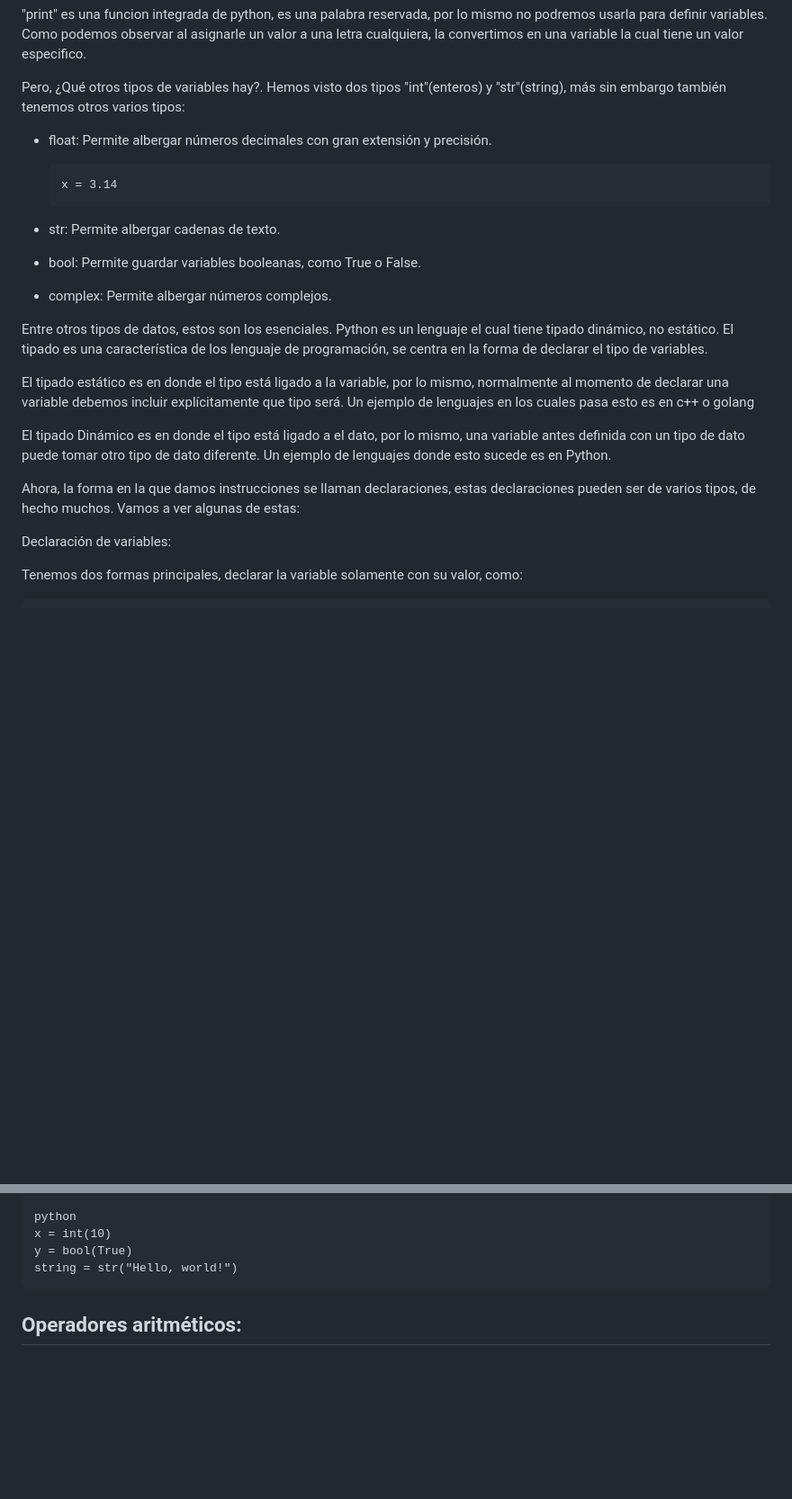
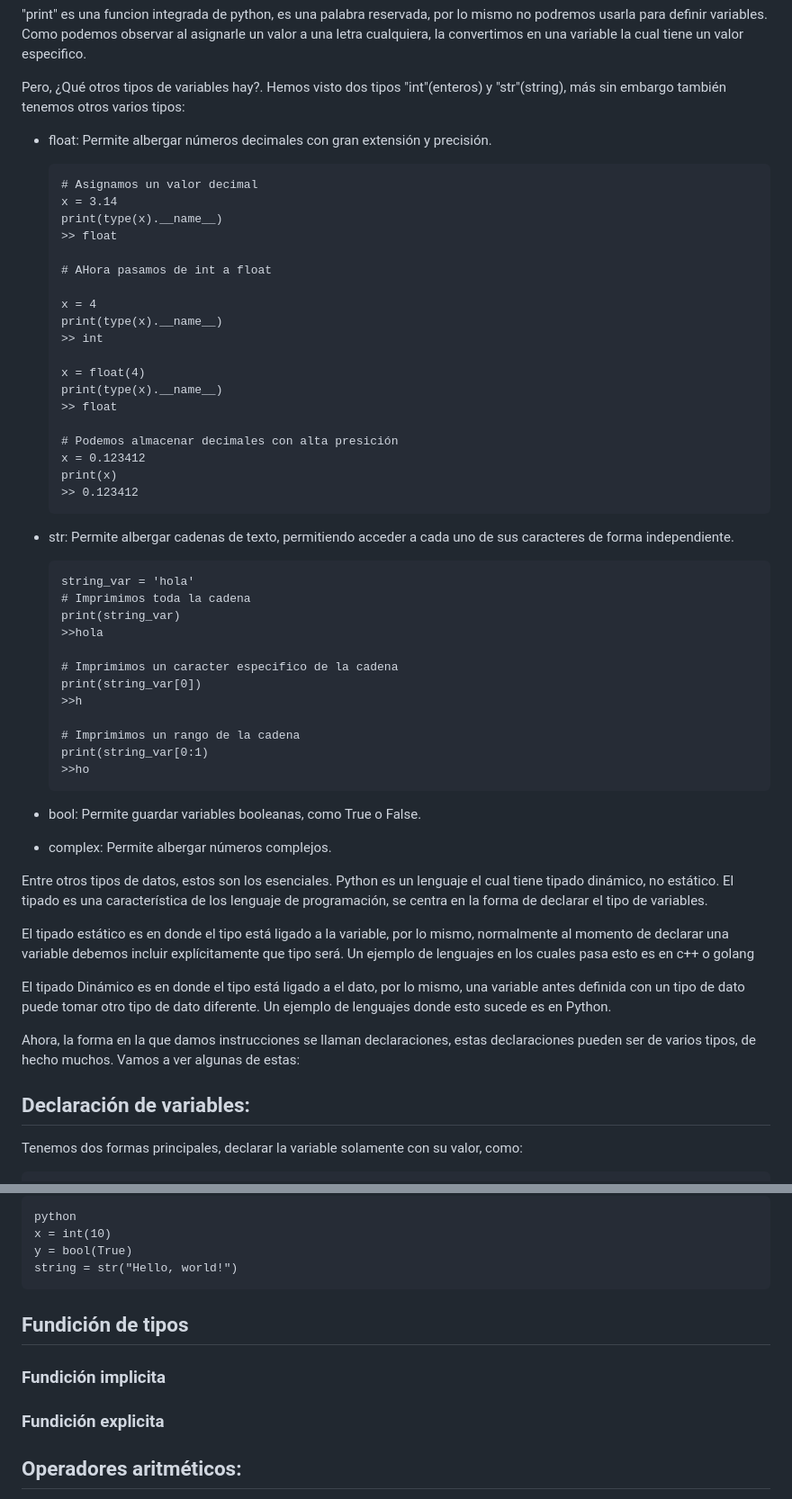
Before and after one commit to anidroid1184/BACKEND_ROADMAP, a Markdown page: python/Conceptos básicos Python.md, 2 parts joined by grey strips. Shown at 90% size. Rendered like a GitHub page; blank space fills up the shorter version.

Commit message:
Update Conceptos básicos Python.md
Añade detalles al tipo de variable

````diff
--- a/python/Conceptos básicos Python.md
+++ b/python/Conceptos básicos Python.md
@@ -34,14 +34,47 @@ Pero, ¿Qué otros tipos de variables hay?. Hemos visto dos tipos "int"(enteros)
 
 - float: Permite albergar números decimales con gran extensión y precisión.
   ```
+  # Asignamos un valor decimal
   x = 3.14
+  print(type(x).__name__)
+  >> float
+
+  # AHora pasamos de int a float
+
+  x = 4
+  print(type(x).__name__)
+  >> int
+
+  x = float(4)
+  print(type(x).__name__)
+  >> float
+
+  # Podemos almacenar decimales con alta presición
+  x = 0.123412
+  print(x)
+  >> 0.123412
   ```
 
-- str: Permite albergar cadenas de texto.
+- str: Permite albergar cadenas de texto, permitiendo acceder a cada uno de sus caracteres de forma independiente.
+  ```
+  string_var = 'hola'
+  # Imprimimos toda la cadena
+  print(string_var)
+  >>hola
+
+  # Imprimimos un caracter especifico de la cadena
+  print(string_var[0])
+  >>h
+
+  # Imprimimos un rango de la cadena
+  print(string_var[0:1)
+  >>ho
+  ```
 
 - bool: Permite guardar variables booleanas, como True o False.
 
 - complex: Permite albergar números complejos.
+
 
 
 
@@ -57,7 +90,9 @@ Un ejemplo de lenguajes donde esto sucede es en Python.
 
 Ahora, la forma en la que damos instrucciones se llaman declaraciones, estas declaraciones pueden ser de varios tipos, de hecho muchos. Vamos a ver algunas de estas:
 
-Declaración de variables:
+
+
+##  Declaración de variables:
 
 Tenemos dos formas principales, declarar la variable solamente con su valor, como:
 ```
@@ -76,6 +111,12 @@ x = int(10)
 y = bool(True)
 string = str("Hello, world!")
 ```
+## Fundición de tipos
+
+### Fundición implicita
+
+### Fundición explicita
+
 
 ## Operadores aritméticos:
 
````
